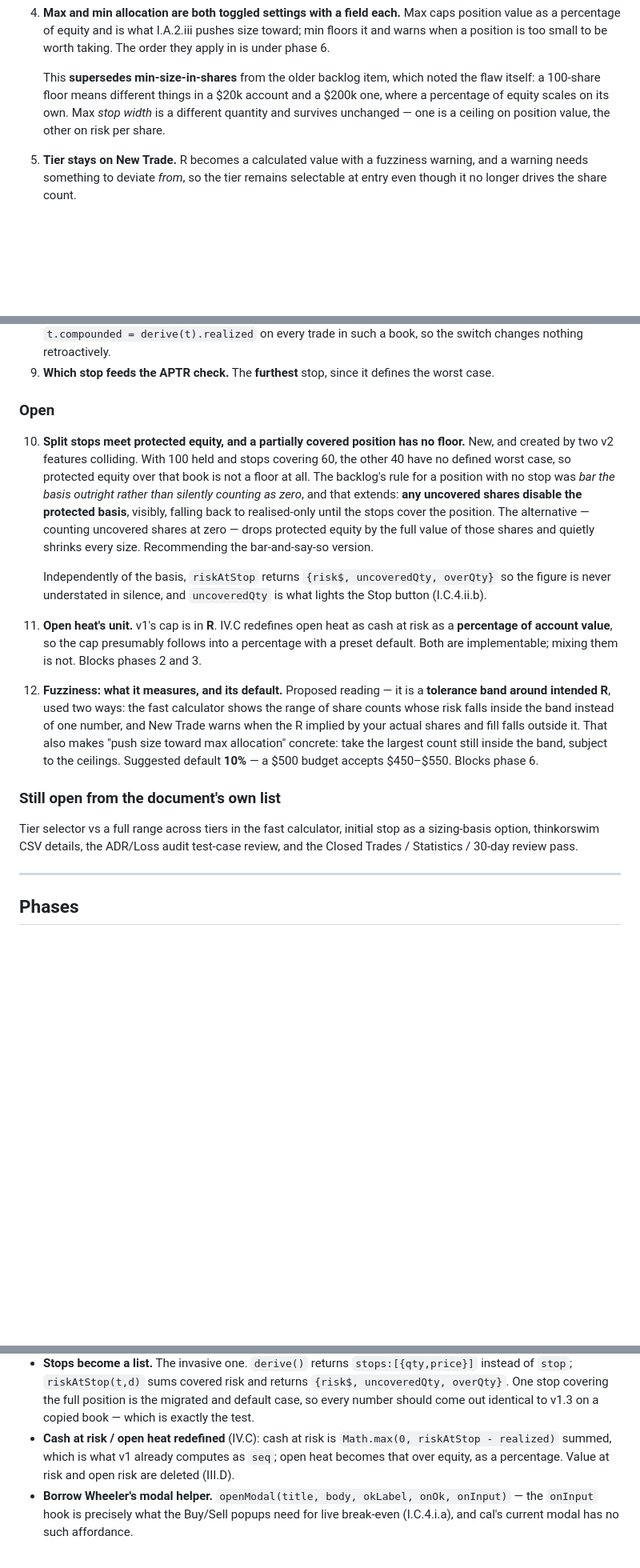
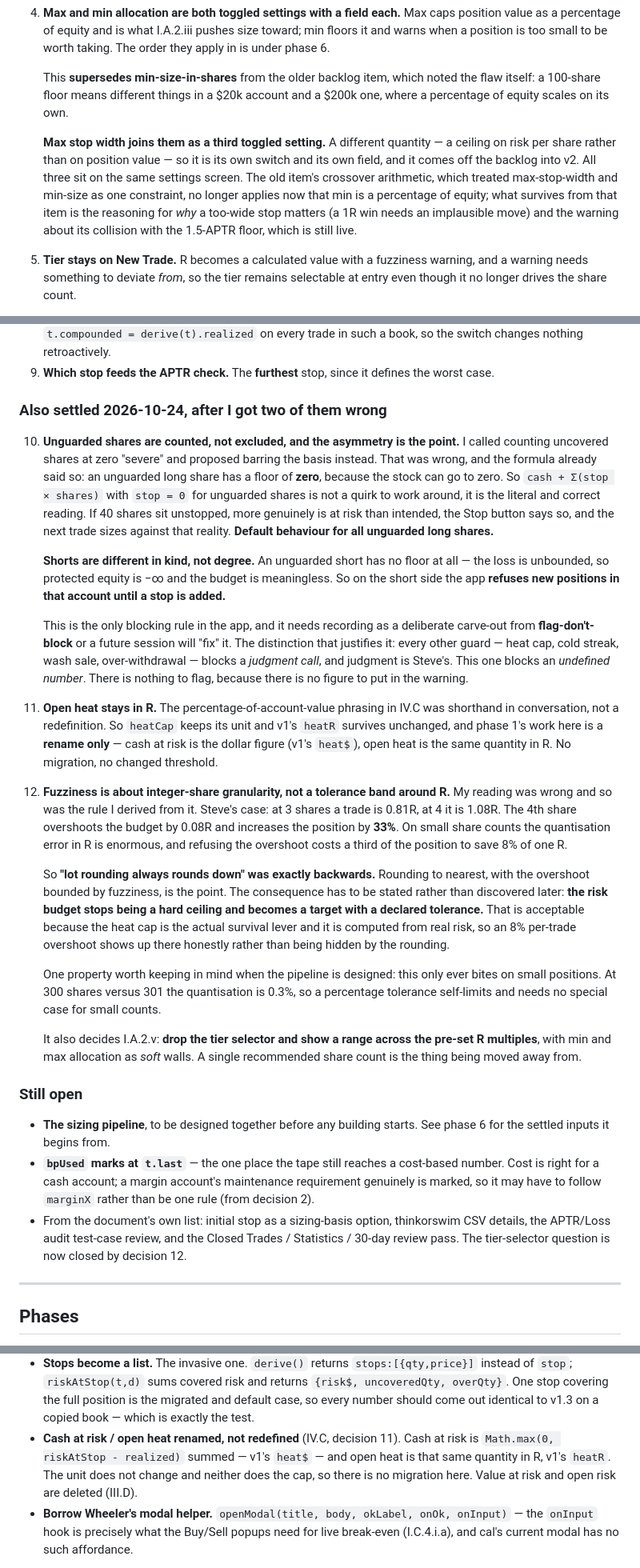
Before and after one commit to mrholdingsworth/calc, a Markdown page: V2-PLAN.md, 3 parts joined by grey strips. Shown at 80% size. GitHub-like rendering; blank space fills up the shorter version.

```diff
--- a/V2-PLAN.md
+++ b/V2-PLAN.md
@@ -115,8 +115,15 @@ it. To stop a real trade being typed into the wrong tab:
 
    This **supersedes min-size-in-shares** from the older backlog item, which noted the flaw itself:
    a 100-share floor means different things in a $20k account and a $200k one, where a percentage of
-   equity scales on its own. Max *stop width* is a different quantity and survives unchanged — one
-   is a ceiling on position value, the other on risk per share.
+   equity scales on its own.
+
+   **Max stop width joins them as a third toggled setting.** A different quantity — a ceiling on risk
+   per share rather than on position value — so it is its own switch and its own field, and it comes
+   off the backlog into v2. All three sit on the same settings screen. The old item's crossover
+   arithmetic, which treated max-stop-width and min-size as one constraint, no longer applies now
+   that min is a percentage of equity; what survives from that item is the reasoning for *why* a
+   too-wide stop matters (a 1R win needs an implausible move) and the warning about its collision
+   with the 1.5-APTR floor, which is still live.
 
 5. **Tier stays on New Trade.** R becomes a calculated value with a fuzziness warning, and a warning
    needs something to deviate *from*, so the tier remains selectable at entry even though it no
@@ -139,37 +146,62 @@ it. To stop a real trade being typed into the wrong tab:
    book, so the switch changes nothing retroactively.
 9. **Which stop feeds the APTR check.** The **furthest** stop, since it defines the worst case.
 
-### Open
+### Also settled 2026-10-24, after I got two of them wrong
 
-10. **Split stops meet protected equity, and a partially covered position has no floor.** New, and
-    created by two v2 features colliding. With 100 held and stops covering 60, the other 40 have no
-    defined worst case, so protected equity over that book is not a floor at all. The backlog's rule
-    for a position with no stop was *bar the basis outright rather than silently counting as zero*,
-    and that extends: **any uncovered shares disable the protected basis**, visibly, falling back to
-    realised-only until the stops cover the position. The alternative — counting uncovered shares at
-    zero — drops protected equity by the full value of those shares and quietly shrinks every size.
-    Recommending the bar-and-say-so version.
+10. **Unguarded shares are counted, not excluded, and the asymmetry is the point.** I called
+    counting uncovered shares at zero "severe" and proposed barring the basis instead. That was
+    wrong, and the formula already said so: an unguarded long share has a floor of **zero**, because
+    the stock can go to zero. So `cash + Σ(stop × shares)` with `stop = 0` for unguarded shares is
+    not a quirk to work around, it is the literal and correct reading. If 40 shares sit unstopped,
+    more genuinely is at risk than intended, the Stop button says so, and the next trade sizes
+    against that reality. **Default behaviour for all unguarded long shares.**
 
-    Independently of the basis, `riskAtStop` returns `{risk$, uncoveredQty, overQty}` so the figure
-    is never understated in silence, and `uncoveredQty` is what lights the Stop button
-    (I.C.4.ii.b).
+    **Shorts are different in kind, not degree.** An unguarded short has no floor at all — the loss
+    is unbounded, so protected equity is −∞ and the budget is meaningless. So on the short side the
+    app **refuses new positions in that account until a stop is added.**
 
-11. **Open heat's unit.** v1's cap is in **R**. IV.C redefines open heat as cash at risk as a
-    **percentage of account value**, so the cap presumably follows into a percentage with a preset
-    default. Both are implementable; mixing them is not. Blocks phases 2 and 3.
+    This is the only blocking rule in the app, and it needs recording as a deliberate carve-out from
+    **flag-don't-block** or a future session will "fix" it. The distinction that justifies it: every
+    other guard — heat cap, cold streak, wash sale, over-withdrawal — blocks a *judgment call*, and
+    judgment is Steve's. This one blocks an *undefined number*. There is nothing to flag, because
+    there is no figure to put in the warning.
 
-12. **Fuzziness: what it measures, and its default.** Proposed reading — it is a **tolerance band
-    around intended R**, used two ways: the fast calculator shows the range of share counts whose
-    risk falls inside the band instead of one number, and New Trade warns when the R implied by your
-    actual shares and fill falls outside it. That also makes "push size toward max allocation"
-    concrete: take the largest count still inside the band, subject to the ceilings. Suggested
-    default **10%** — a $500 budget accepts $450–$550. Blocks phase 6.
+11. **Open heat stays in R.** The percentage-of-account-value phrasing in IV.C was shorthand in
+    conversation, not a redefinition. So `heatCap` keeps its unit and v1's `heatR` survives
+    unchanged, and phase 1's work here is a **rename only** — cash at risk is the dollar figure
+    (v1's `heat$`), open heat is the same quantity in R. No migration, no changed threshold.
 
-### Still open from the document's own list
+12. **Fuzziness is about integer-share granularity, not a tolerance band around R.** My reading was
+    wrong and so was the rule I derived from it. Steve's case: at 3 shares a trade is 0.81R, at 4 it
+    is 1.08R. The 4th share overshoots the budget by 0.08R and increases the position by **33%**. On
+    small share counts the quantisation error in R is enormous, and refusing the overshoot costs a
+    third of the position to save 8% of one R.
 
-Tier selector vs a full range across tiers in the fast calculator, initial stop as a sizing-basis
-option, thinkorswim CSV details, the ADR/Loss audit test-case review, and the Closed Trades /
-Statistics / 30-day review pass.
+    So **"lot rounding always rounds down" was exactly backwards.** Rounding to nearest, with the
+    overshoot bounded by fuzziness, is the point. The consequence has to be stated rather than
+    discovered later: **the risk budget stops being a hard ceiling and becomes a target with a
+    declared tolerance.** That is acceptable because the heat cap is the actual survival lever and it
+    is computed from real risk, so an 8% per-trade overshoot shows up there honestly rather than
+    being hidden by the rounding.
+
+    One property worth keeping in mind when the pipeline is designed: this only ever bites on small
+    positions. At 300 shares versus 301 the quantisation is 0.3%, so a percentage tolerance
+    self-limits and needs no special case for small counts.
+
+    It also decides I.A.2.v: **drop the tier selector and show a range across the pre-set R
+    multiples**, with min and max allocation as *soft* walls. A single recommended share count is
+    the thing being moved away from.
+
+### Still open
+
+- **The sizing pipeline**, to be designed together before any building starts. See phase 6 for the
+  settled inputs it begins from.
+- **`bpUsed` marks at `t.last`** — the one place the tape still reaches a cost-based number. Cost is
+  right for a cash account; a margin account's maintenance requirement genuinely is marked, so it
+  may have to follow `marginX` rather than be one rule (from decision 2).
+- From the document's own list: initial stop as a sizing-basis option, thinkorswim CSV details, the
+  APTR/Loss audit test-case review, and the Closed Trades / Statistics / 30-day review pass. The
+  tier-selector question is now closed by decision 12.
 
 ---
 
@@ -193,9 +225,10 @@ all of it is cheap to verify against a copied book.
   `stop`; `riskAtStop(t,d)` sums covered risk and returns `{risk$, uncoveredQty, overQty}`. One stop
   covering the full position is the migrated and default case, so every number should come out
   identical to v1.3 on a copied book — which is exactly the test.
-- **Cash at risk / open heat redefined** (IV.C): cash at risk is `Math.max(0, riskAtStop - realized)`
-  summed, which is what v1 already computes as `seq`; open heat becomes that over equity, as a
-  percentage. Value at risk and open risk are deleted (III.D).
+- **Cash at risk / open heat renamed, not redefined** (IV.C, decision 11). Cash at risk is
+  `Math.max(0, riskAtStop - realized)` summed — v1's `heat$` — and open heat is that same quantity
+  in R, v1's `heatR`. The unit does not change and neither does the cap, so there is no migration
+  here. Value at risk and open risk are deleted (III.D).
 - **Borrow Wheeler's modal helper.** `openModal(title, body, okLabel, onOk, onInput)` — the
   `onInput` hook is precisely what the Buy/Sell popups need for live break-even (I.C.4.i.a), and
   cal's current modal has no such affordance.
```
Also changed, not shown: other parts of V2-PLAN.md (+30 -30 lines), WEAKNESSES.md (added, +195 -0 lines).
